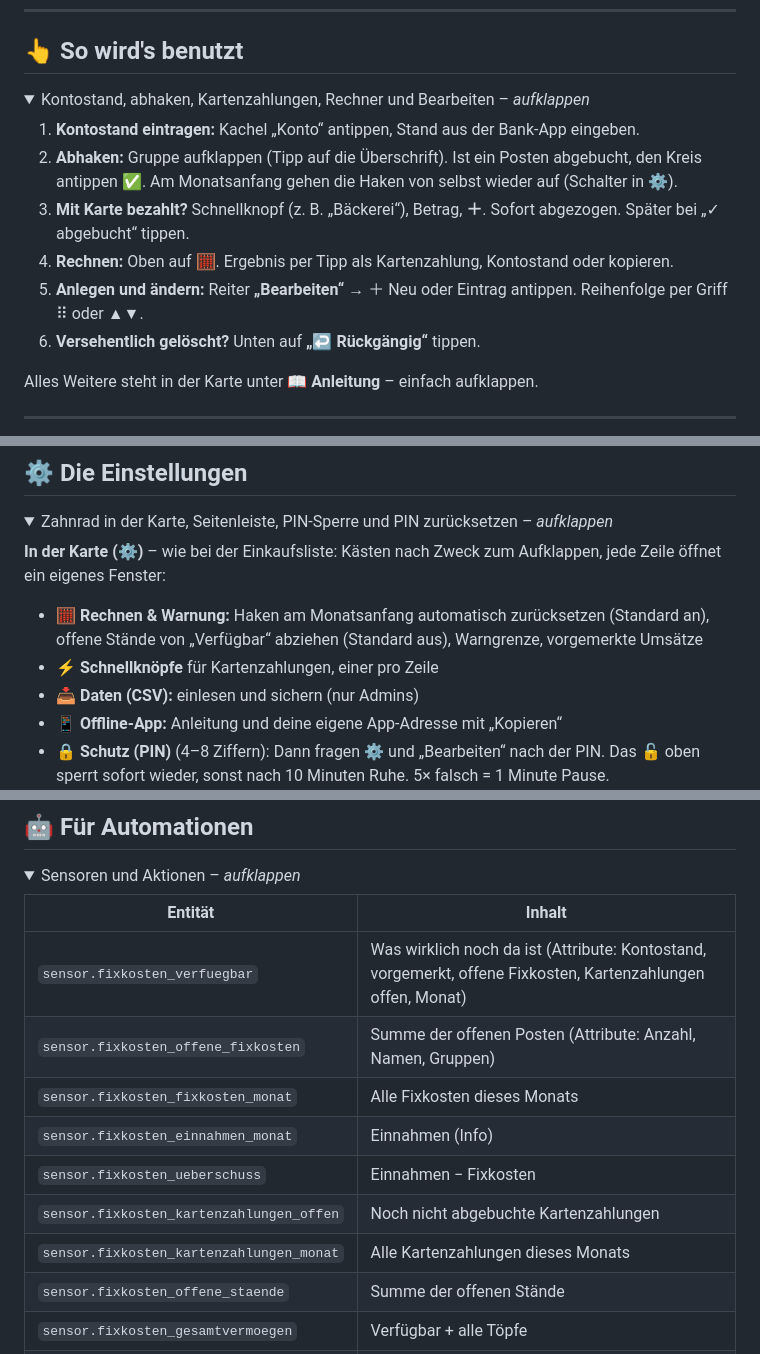
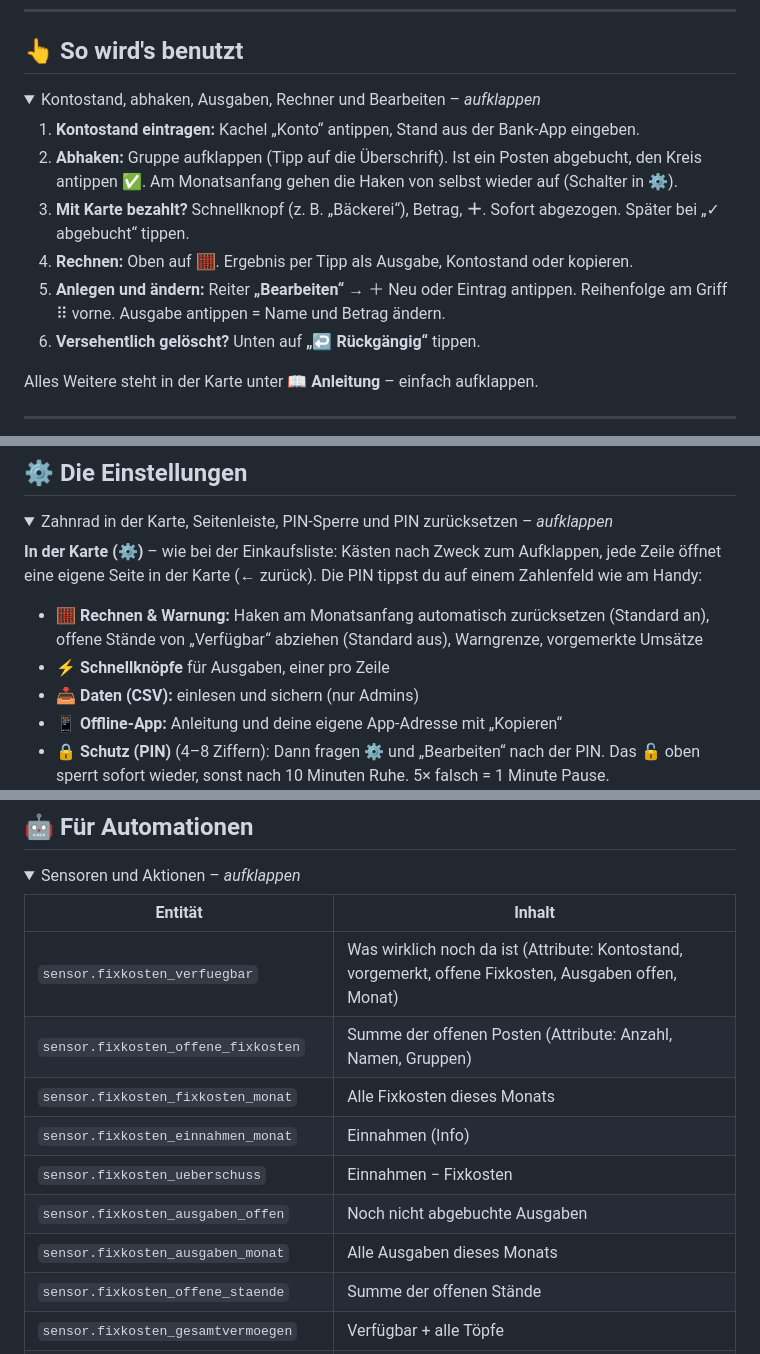
Before and after one commit to misterm2310/fixkosten-card, a Markdown page: README.md, 3 parts joined by grey strips. Drawn GitHub-style; folded sections open.

```diff
--- a/README.md
+++ b/README.md
@@ -70,13 +70,13 @@ Den Ordner `custom_components/fixkosten` nach `/config/custom_components/fixkost
 
 ## 👆 So wird's benutzt
 
-<details><summary>Kontostand, abhaken, Kartenzahlungen, Rechner und Bearbeiten – <i>aufklappen</i></summary>
+<details><summary>Kontostand, abhaken, Ausgaben, Rechner und Bearbeiten – <i>aufklappen</i></summary>
 
 1. **Kontostand eintragen:** Kachel „Konto“ antippen, Stand aus der Bank-App eingeben.
 2. **Abhaken:** Gruppe aufklappen (Tipp auf die Überschrift). Ist ein Posten abgebucht, den Kreis antippen ✅. Am Monatsanfang gehen die Haken von selbst wieder auf (Schalter in ⚙️).
 3. **Mit Karte bezahlt?** Schnellknopf (z. B. „Bäckerei“), Betrag, **＋**. Sofort abgezogen. Später bei „✓ abgebucht“ tippen.
-4. **Rechnen:** Oben auf 🧮. Ergebnis per Tipp als Kartenzahlung, Kontostand oder kopieren.
-5. **Anlegen und ändern:** Reiter **„Bearbeiten“** → ＋ Neu oder Eintrag antippen. Reihenfolge per Griff ⠿ oder ▲▼.
+4. **Rechnen:** Oben auf 🧮. Ergebnis per Tipp als Ausgabe, Kontostand oder kopieren.
+5. **Anlegen und ändern:** Reiter **„Bearbeiten“** → ＋ Neu oder Eintrag antippen. Reihenfolge am Griff ⠿ vorne. Ausgabe antippen = Name und Betrag ändern.
 6. **Versehentlich gelöscht?** Unten auf **„↩️ Rückgängig“** tippen.
 
 Alles Weitere steht in der Karte unter **📖 Anleitung** – einfach aufklappen.
@@ -108,9 +108,9 @@ Hinter einem Reverse Proxy werden nur `/fixkosten/*`, `/auth/*` und `/api/*` geb
 
 <details><summary>Zahnrad in der Karte, Seitenleiste, PIN-Sperre und PIN zurücksetzen – <i>aufklappen</i></summary>
 
-**In der Karte (⚙️)** – wie bei der Einkaufsliste: Kästen nach Zweck zum Aufklappen, jede Zeile öffnet ein eigenes Fenster:
+**In der Karte (⚙️)** – wie bei der Einkaufsliste: Kästen nach Zweck zum Aufklappen, jede Zeile öffnet eine eigene Seite in der Karte (← zurück). Die PIN tippst du auf einem Zahlenfeld wie am Handy:
 - 🧮 **Rechnen & Warnung:** Haken am Monatsanfang automatisch zurücksetzen (Standard an), offene Stände von „Verfügbar“ abziehen (Standard aus), Warngrenze, vorgemerkte Umsätze
-- ⚡ **Schnellknöpfe** für Kartenzahlungen, einer pro Zeile
+- ⚡ **Schnellknöpfe** für Ausgaben, einer pro Zeile
 - 📥 **Daten (CSV):** einlesen und sichern (nur Admins)
 - 📱 **Offline-App:** Anleitung und deine eigene App-Adresse mit „Kopieren“
 - 🔒 **Schutz (PIN)** (4–8 Ziffern): Dann fragen ⚙️ und „Bearbeiten“ nach der PIN. Das 🔓 oben sperrt sofort wieder, sonst nach 10 Minuten Ruhe. 5× falsch = 1 Minute Pause.
@@ -175,13 +175,13 @@ privat: true       # optional: Beträge erst nach Antippen von 👁️ zeigen (z
 
 | Entität | Inhalt |
 | --- | --- |
-| `sensor.fixkosten_verfuegbar` | Was wirklich noch da ist (Attribute: Kontostand, vorgemerkt, offene Fixkosten, Kartenzahlungen offen, Monat) |
+| `sensor.fixkosten_verfuegbar` | Was wirklich noch da ist (Attribute: Kontostand, vorgemerkt, offene Fixkosten, Ausgaben offen, Monat) |
 | `sensor.fixkosten_offene_fixkosten` | Summe der offenen Posten (Attribute: Anzahl, Namen, Gruppen) |
 | `sensor.fixkosten_fixkosten_monat` | Alle Fixkosten dieses Monats |
 | `sensor.fixkosten_einnahmen_monat` | Einnahmen (Info) |
 | `sensor.fixkosten_ueberschuss` | Einnahmen − Fixkosten |
-| `sensor.fixkosten_kartenzahlungen_offen` | Noch nicht abgebuchte Kartenzahlungen |
-| `sensor.fixkosten_kartenzahlungen_monat` | Alle Kartenzahlungen dieses Monats |
+| `sensor.fixkosten_ausgaben_offen` | Noch nicht abgebuchte Ausgaben |
+| `sensor.fixkosten_ausgaben_monat` | Alle Ausgaben dieses Monats |
 | `sensor.fixkosten_offene_staende` | Summe der offenen Stände |
 | `sensor.fixkosten_gesamtvermoegen` | Verfügbar + alle Töpfe |
 | `sensor.fixkosten_naechste_abbuchung` | Name des nächsten offenen Postens (Attribute: Betrag, Gruppe, ab Tag, fällig) |
```
Also changed, not shown: other parts of README.md (+7 -7 lines), README.en.md (+2 -2 lines), docs/screenshot.png, 11 other files.
